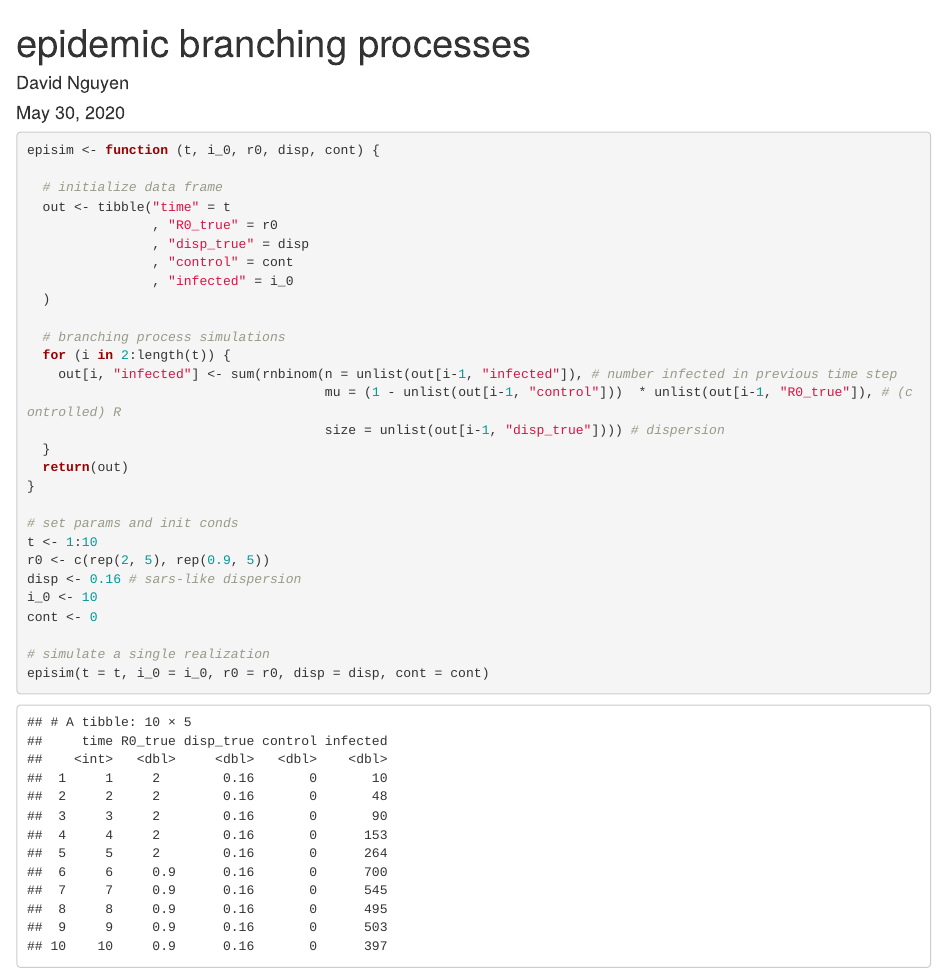
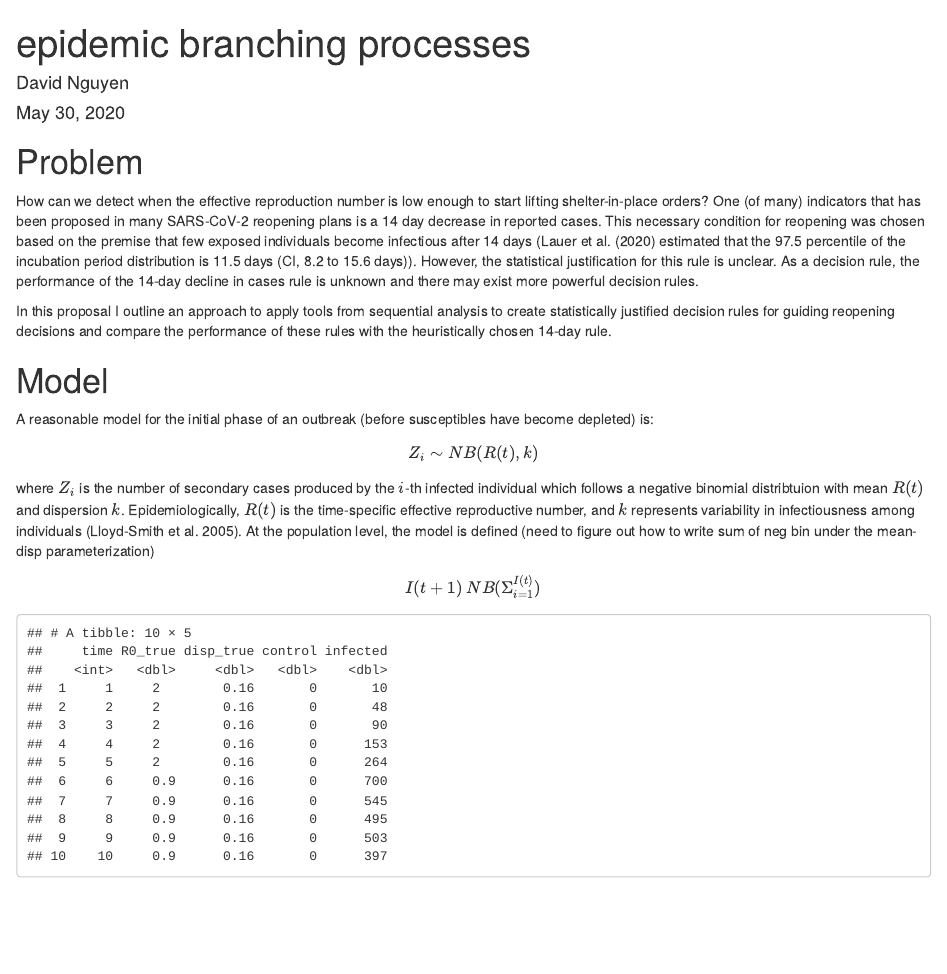
Before and after one commit to dnguyen2017/surfing_policy, an R Markdown document (branching_process_model.Rmd): the page in a window 1100 px wide, from its top. Rendered offline with R 4.5, knitr and Pandoc, with nearby package versions; code that draws random numbers runs with fixed seeds of ours.

Commit message:
added motivation

````diff
--- a/branching_process_model.Rmd
+++ b/branching_process_model.Rmd
@@ -6,9 +6,23 @@ output: html_document
 ---
 
 ```{r setup, include=FALSE}
-knitr::opts_chunk$set(echo = TRUE)
+knitr::opts_chunk$set(echo = FALSE)
 library(tidyverse)
 ```
+
+# Problem
+How can we detect when the effective reproduction number is low enough to start lifting shelter-in-place orders? One (of many) indicators that has been proposed in many SARS-CoV-2 reopening plans is a 14 day decrease in reported cases. This necessary condition for reopening was chosen based on the premise that few exposed individuals become infectious after 14 days (Lauer et al. (2020) estimated that the 97.5 percentile of the incubation period distribution is 11.5 days (CI, 8.2 to 15.6 days)). However, the statistical justification for this rule is unclear. As a decision rule, the performance of the 14-day decline in cases rule is unknown and there may exist more powerful decision rules.
+
+In this proposal I outline an approach to apply tools from sequential analysis to create statistically justified decision rules for guiding reopening decisions and compare the performance of these rules with the heuristically chosen 14-day rule.
+<!-- For instance, what is the false detection rate of this rule? Given that an outbreak is sufficiently controlled to begin reopening, how many days will it take for -->
+
+# Model
+A reasonable model for the initial phase of an outbreak (before susceptibles have become depleted) is:
+$$ Z_i \sim NB(R(t), k)$$
+where $Z_i$ is the number of secondary cases produced by the $i$-th infected individual which follows a negative binomial distribtuion with mean $R(t)$ and dispersion $k$. Epidemiologically, $R(t)$ is the time-specific effective reproductive number, and $k$ represents variability in infectiousness among individuals (Lloyd-Smith et al. 2005). At the population level, the model is defined (need to figure out how to write sum of neg bin under the mean-disp parameterization)
+
+$$ I(t+1) ~ NB(\Sigma^{I(t)}_{i=1})  $$
+
 
 ```{r branching_model}
 episim <- function (t, i_0, r0, disp, cont) {
````
